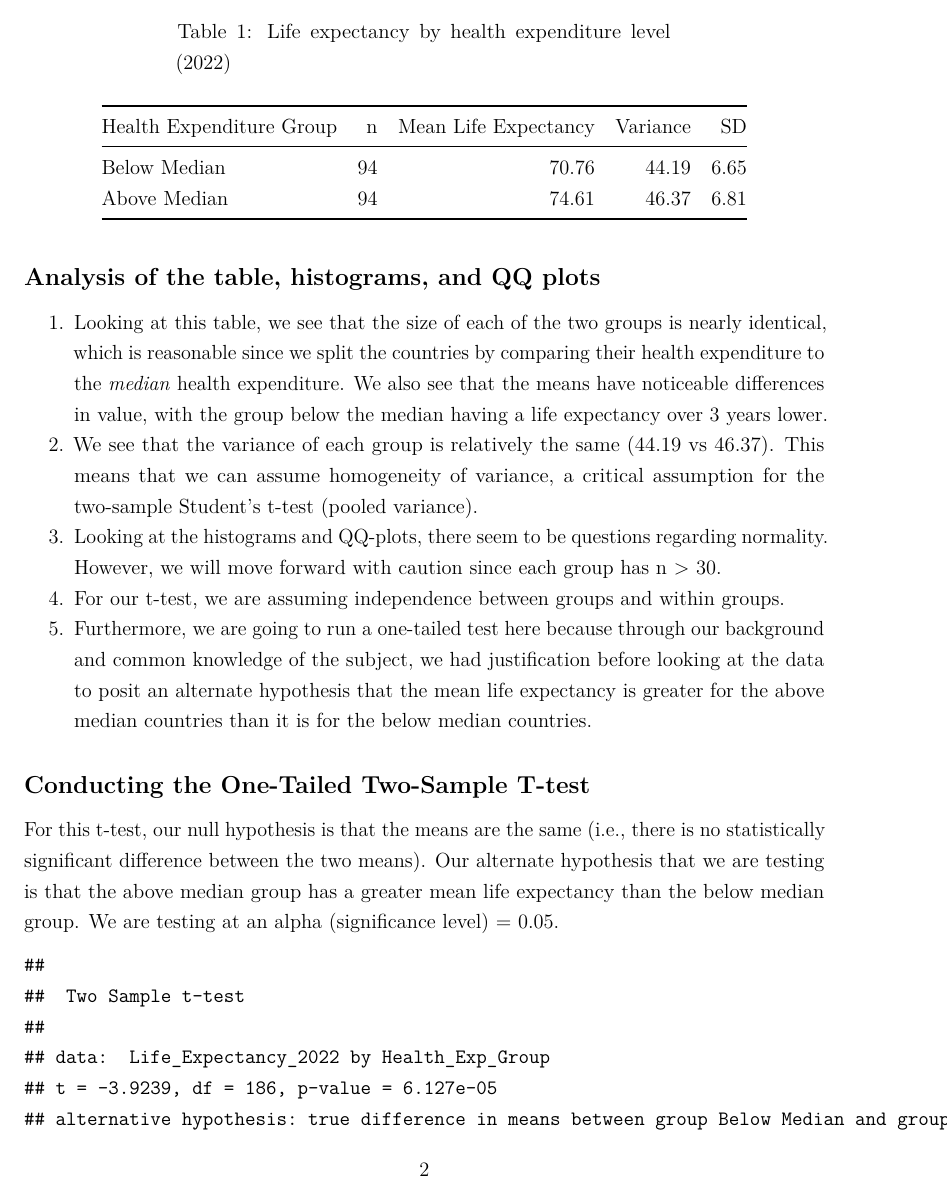
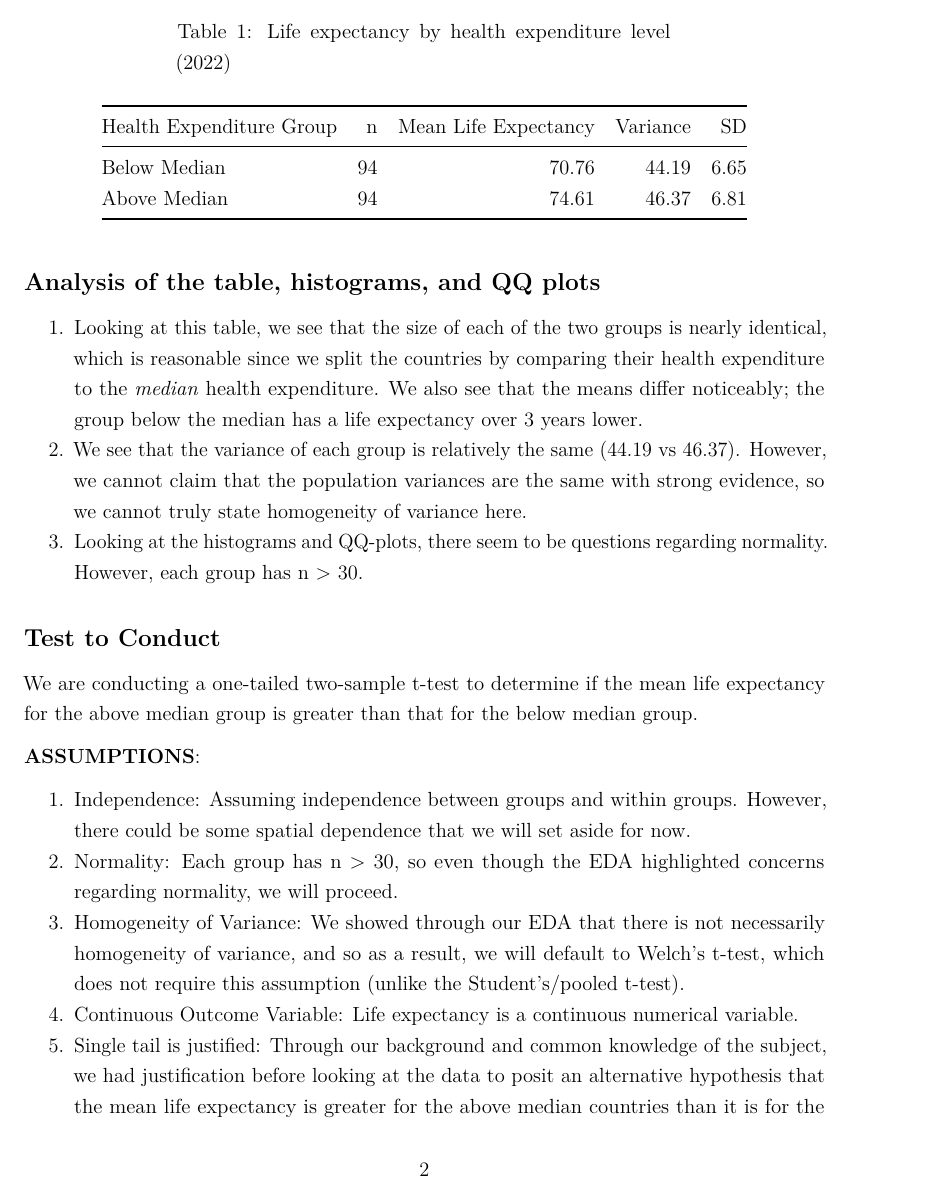
Before and after one commit to RisshiN24/3080-project, an R Markdown document (project_p2.Rmd): page 2 of 3. Rendered offline with R 4.5, knitr and Pandoc, then LaTeX, with nearby package versions.

Commit message:
refactor: clarify analysis notes and assumptions for t-test, update life expectancy note for accuracy

````diff
--- a/project_p2.Rmd
+++ b/project_p2.Rmd
@@ -93,14 +93,24 @@ qq <- ggplot(data, aes(sample = Life_Expectancy_2022)) +
 
 ## Analysis of the table, histograms, and QQ plots
 
-1. Looking at this table, we see that the size of each of the two groups is nearly identical, which is reasonable since we split the countries by comparing their health expenditure to the *median* health expenditure. We also see that the means have noticeable differences in value, with the group below the median having a life expectancy over 3 years lower.
-2. We see that the variance of each group is relatively the same (44.19 vs 46.37). This means that we can assume homogeneity of variance, a critical assumption for the two-sample Student's t-test (pooled variance).
-3. Looking at the histograms and QQ-plots, there seem to be questions regarding normality. However, we will move forward with caution since each group has n > 30.
-4. For our t-test, we are assuming independence between groups and within groups.
-5. Furthermore, we are going to run a one-tailed test here because through our background and common knowledge of the subject, we had justification before looking at the data to posit an alternate hypothesis that the mean life expectancy is greater for the above median countries than it is for the below median countries.
+1. Looking at this table, we see that the size of each of the two groups is nearly identical, which is reasonable since we split the countries by comparing their health expenditure to the *median* health expenditure. We also see that the means differ noticeably; the group below the median has a life expectancy over 3 years lower.
+2. We see that the variance of each group is relatively the same (44.19 vs 46.37). However, we cannot claim that the population variances are the same with strong evidence, so we cannot truly state homogeneity of variance here.
+3. Looking at the histograms and QQ-plots, there seem to be questions regarding normality. However, each group has n > 30.
+
+## Test to Conduct
+
+We are conducting a one-tailed two-sample t-test to determine if the mean life expectancy for the above median group is greater than that for the below median group.
+
+**ASSUMPTIONS**:
+
+1. Independence: Assuming independence between groups and within groups. However, there could be some spatial dependence that we will set aside for now.
+2. Normality: Each group has n > 30, so even though the EDA highlighted concerns regarding normality, we will proceed.
+3. Homogeneity of Variance: We showed through our EDA that there is not necessarily homogeneity of variance, and so as a result, we will default to Welch's t-test, which does not require this assumption (unlike the Student's/pooled t-test).
+4. Continuous Outcome Variable: Life expectancy is a continuous numerical variable.
+5. Single tail is justified: Through our background and common knowledge of the subject, we had justification before looking at the data to posit an alternative hypothesis that the mean life expectancy is greater for the above median countries than it is for the below median countries.
 
 ## Conducting the One-Tailed Two-Sample T-test
 
-For this t-test, our null hypothesis is that the means are the same (i.e., there is no statistically significant difference between the two means). Our alternate hypothesis that we are testing is that the above median group has a greater mean life expectancy than the below median group. We are testing at an alpha (significance level) = 0.05.
+For this Welch's t-test, our null hypothesis is that the means are the same (i.e., there is no statistically significant difference between the two means). To reiterate, our alternative hypothesis is that the above median group has a greater mean life expectancy than the below median group. We are testing at an alpha (significance level) = 0.05.
 
 ```{r, echo=FALSE}
@@ -107,4 +118,3 @@ For this t-test, our null hypothesis is that the means are the same (i.e., there
 t.test(
   Life_Expectancy_2022 ~ Health_Exp_Group,
   data = data,
-  alternative = "less", # tests Below Median (Group 1) < Above Median (Group 2)
````
Also changed, not shown: project_p2.Rmd (7 more changed lines).
